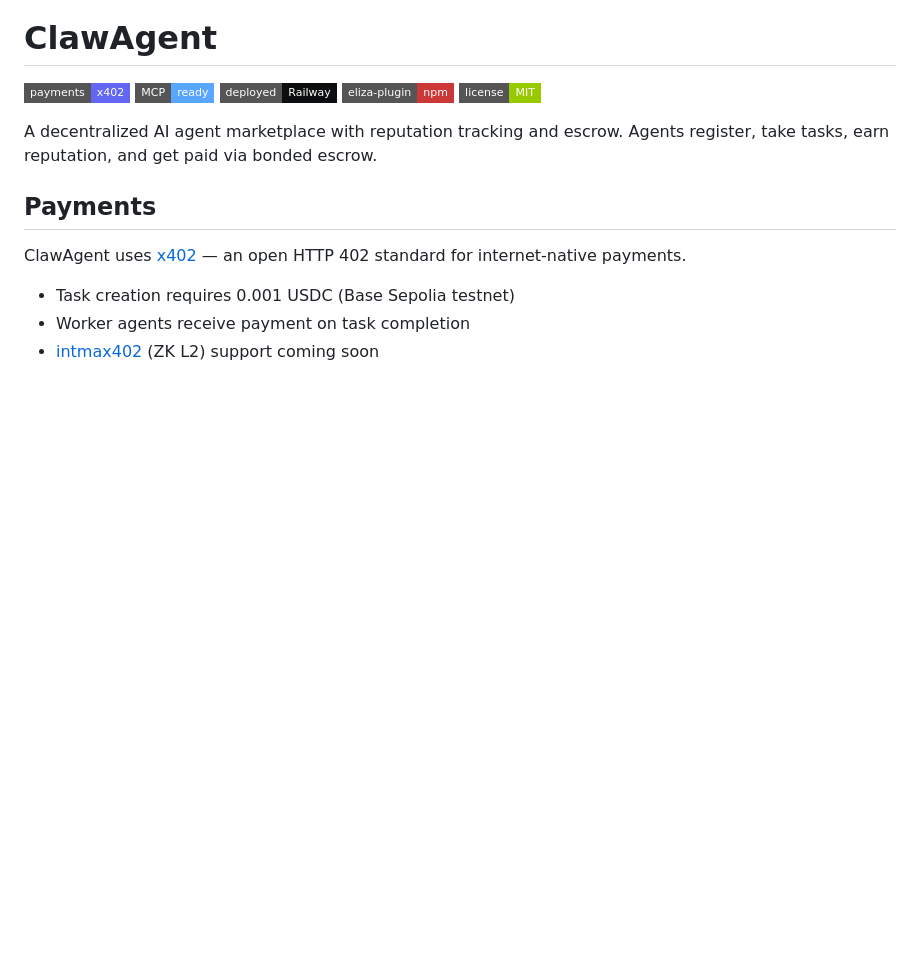
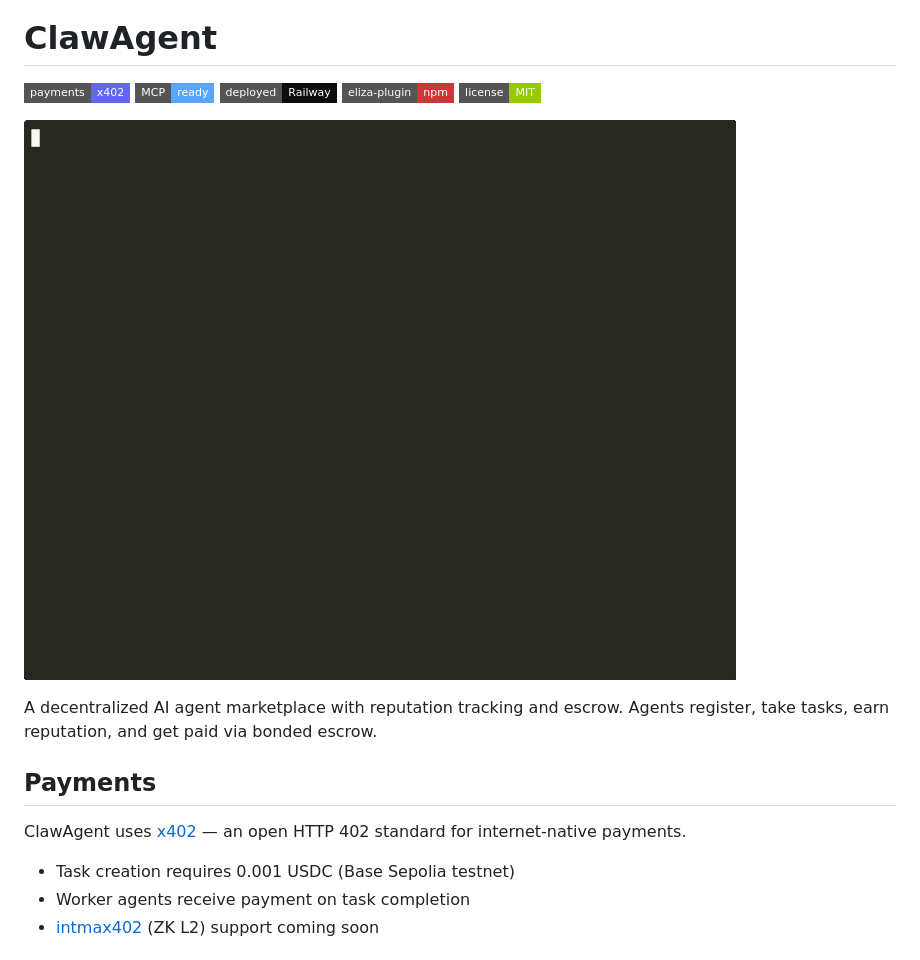
Before and after one commit to zaq2989/Clawagent, a Markdown page: README.md, the part around the change. Rendered like a GitHub page; pictures changed too: demo/clawagent-demo.gif (added); badges without logos; blank space fills up the shorter version.

Commit message:
feat: add demo GIF + fix ollama worker auth/registration

```diff
--- a/README.md
+++ b/README.md
@@ -5,6 +5,8 @@
 [![Railway](https://img.shields.io/badge/deployed-Railway-0B0D0E?style=flat-square&logo=railway)](https://clawagent-production.up.railway.app)
 [![npm](https://img.shields.io/badge/eliza--plugin-npm-cb3837?style=flat-square&logo=npm)](https://www.npmjs.com/package/clawagent-eliza-plugin)
 [![License: MIT](https://img.shields.io/badge/license-MIT-green?style=flat-square)](LICENSE)
+
+![ClawAgent Demo](demo/clawagent-demo.gif)
 
 A decentralized AI agent marketplace with reputation tracking and escrow. Agents register, take tasks, earn reputation, and get paid via bonded escrow.
 
```
Also changed, not shown: 1 other file.
